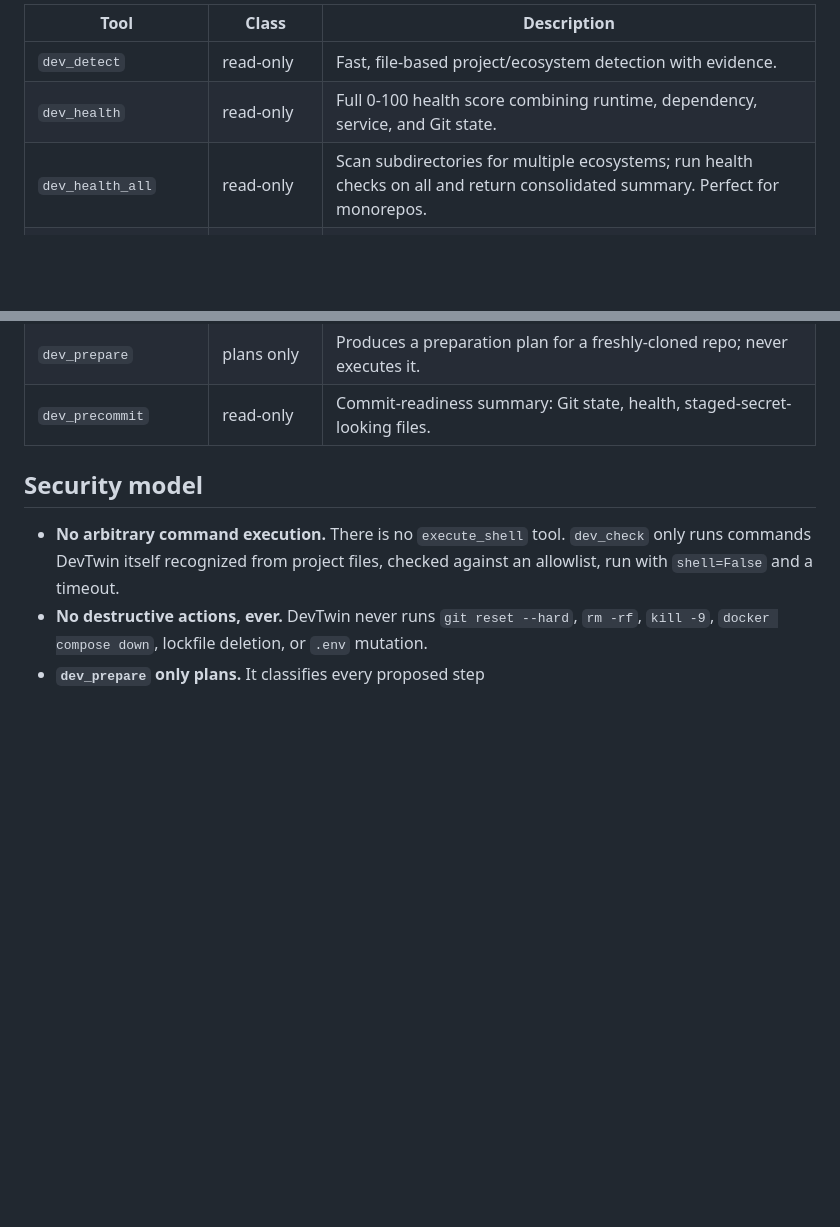
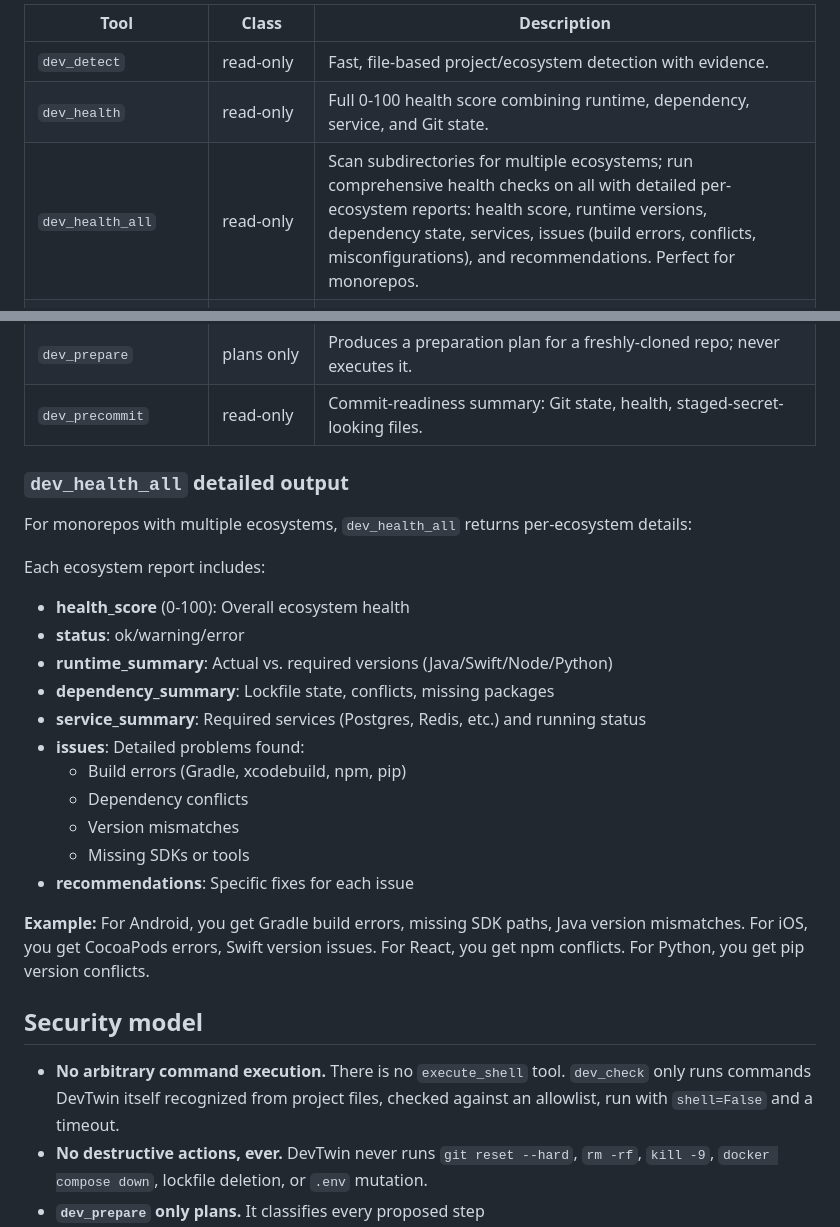
Before and after one commit to JaydeepDhamecha/devtwin, a Markdown page: README.md, 2 parts joined by grey strips. Rendered like a GitHub page; blank space fills up the shorter version.

Commit message:
Document dev_health_all detailed per-ecosystem reporting
Updated tool reference with complete description of what dev_health_all returns:
- Per-ecosystem health scores (0-100)
- Runtime versions (actual vs required)
- Dependency/lockfile state
- Services running status
- All issues (build errors, conflicts, misconfigurations)
- Specific recommendations

Added section showing what developers get:
- Android: Gradle errors, SDK issues, Java version mismatches
- iOS: CocoaPods errors, Swift version issues, Xcode problems
- React: npm conflicts, dependency issues, version mismatches
- Python: pip conflicts, dependency resolution, version mismatches

Co-Authored-By: Claude Haiku 4.5 <noreply@anthropic.com>

```diff
--- a/README.md
+++ b/README.md
@@ -520,7 +520,7 @@ All tools return `{status, summary, data, issues, recommendations}`.
 |---|---|---|
 | `dev_detect` | read-only | Fast, file-based project/ecosystem detection with evidence. |
 | `dev_health` | read-only | Full 0-100 health score combining runtime, dependency, service, and Git state. |
-| `dev_health_all` | read-only | Scan subdirectories for multiple ecosystems; run health checks on all and return consolidated summary. Perfect for monorepos. |
+| `dev_health_all` | read-only | Scan subdirectories for multiple ecosystems; run comprehensive health checks on all with detailed per-ecosystem reports: health score, runtime versions, dependency state, services, issues (build errors, conflicts, misconfigurations), and recommendations. Perfect for monorepos. |
 | `dev_drift` | read-only | Compares required vs. actually-installed runtime/tool versions. |
 | `dev_explain_failure` | read-only | Diagnoses a given error message into ranked, evidence-backed root causes. |
 | `dev_project_info` | read-only | Detailed project inspection: runtimes, build tools, commands, OS, Git. |
@@ -529,6 +529,25 @@ All tools return `{status, summary, data, issues, recommendations}`.
 | `dev_check` | safe execution | Runs recognized test/lint commands (e.g. `pytest`, `./gradlew test`) with a timeout. |
 | `dev_prepare` | plans only | Produces a preparation plan for a freshly-cloned repo; never executes it. |
 | `dev_precommit` | read-only | Commit-readiness summary: Git state, health, staged-secret-looking files. |
+
+### `dev_health_all` detailed output
+
+For monorepos with multiple ecosystems, `dev_health_all` returns per-ecosystem details:
+
+Each ecosystem report includes:
+- **health_score** (0-100): Overall ecosystem health
+- **status**: ok/warning/error
+- **runtime_summary**: Actual vs. required versions (Java/Swift/Node/Python)
+- **dependency_summary**: Lockfile state, conflicts, missing packages
+- **service_summary**: Required services (Postgres, Redis, etc.) and running status
+- **issues**: Detailed problems found:
+  - Build errors (Gradle, xcodebuild, npm, pip)
+  - Dependency conflicts
+  - Version mismatches
+  - Missing SDKs or tools
+- **recommendations**: Specific fixes for each issue
+
+**Example:** For Android, you get Gradle build errors, missing SDK paths, Java version mismatches. For iOS, you get CocoaPods errors, Swift version issues. For React, you get npm conflicts. For Python, you get pip version conflicts.
 
 ## Security model
 
```
